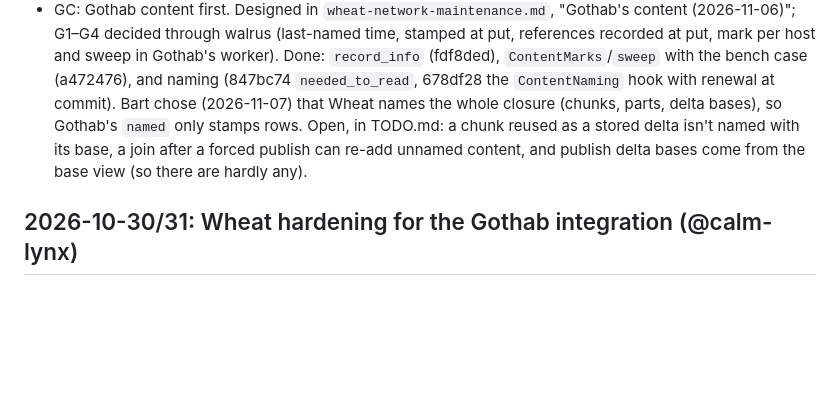
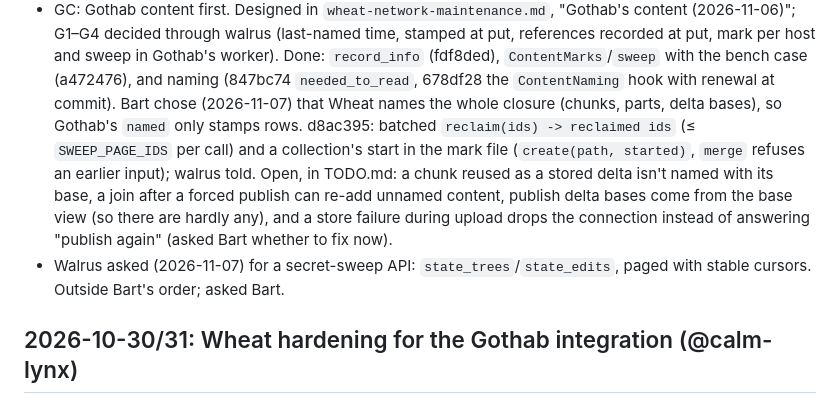
Before and after one commit to serialexp/wheat, a Markdown page: CURRENT_TASK.md, the part around the change. GitHub-like rendering; blank space fills up the shorter version.

Commit message:
docs(wheat): record batched reclaim and open gc questions in the current task
Co-Authored-By: Claude Opus 5.5 <noreply@anthropic.com>

```diff
--- a/CURRENT_TASK.md
+++ b/CURRENT_TASK.md
@@ -26,10 +26,16 @@ it together later (v0.3.5), only on Bart's go-ahead.
   Done: `record_info` (fdf8ded), `ContentMarks`/`sweep` with the bench case
   (a472476), and naming (847bc74 `needed_to_read`, 678df28 the `ContentNaming`
   hook with renewal at commit). Bart chose (2026-11-07) that Wheat names the whole
-  closure (chunks, parts, delta bases), so Gothab's `named` only stamps rows. Open,
-  in TODO.md: a chunk reused as a stored delta isn't named with its base, a join
-  after a forced publish can re-add unnamed content, and publish delta bases come
-  from the base view (so there are hardly any).
+  closure (chunks, parts, delta bases), so Gothab's `named` only stamps rows.
+  d8ac395: batched `reclaim(ids) -> reclaimed ids` (≤ `SWEEP_PAGE_IDS` per call) and
+  a collection's start in the mark file (`create(path, started)`, `merge` refuses an
+  earlier input); walrus told. Open, in TODO.md: a chunk reused as a stored delta
+  isn't named with its base, a join after a forced publish can re-add unnamed
+  content, publish delta bases come from the base view (so there are hardly any), and
+  a store failure during upload drops the connection instead of answering "publish
+  again" (asked Bart whether to fix now).
+- Walrus asked (2026-11-07) for a secret-sweep API: `state_trees`/`state_edits`,
+  paged with stable cursors. Outside Bart's order; asked Bart.
 
 ## 2026-10-30/31: Wheat hardening for the Gothab integration (@calm-lynx)
 
```
